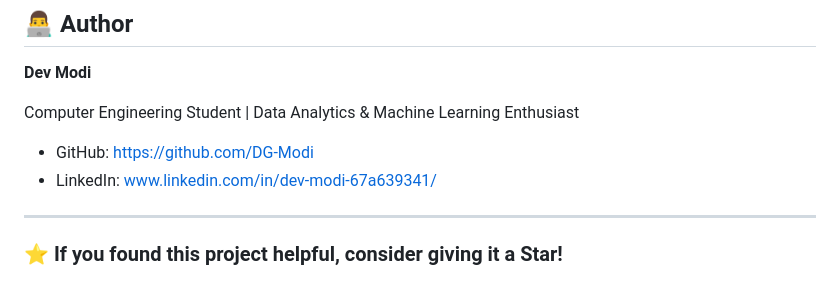
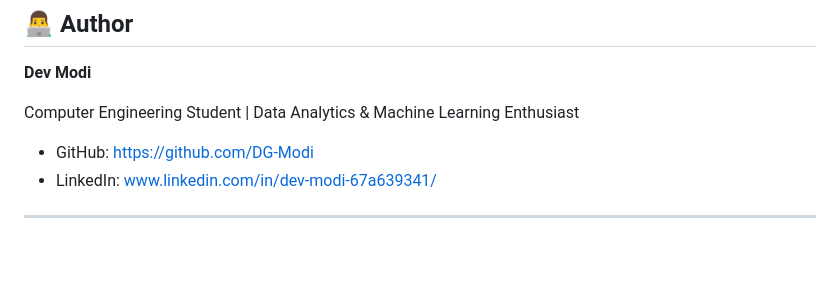
Before and after one commit to DG-Modi/Mental_Health_Score, a Markdown page: README.md, the part around the change. GitHub-like rendering; blank space fills up the shorter version.

```diff
--- a/README.md
+++ b/README.md
@@ -324,5 +324,3 @@ Computer Engineering Student | Data Analytics & Machine Learning Enthusiast
 - LinkedIn: www.linkedin.com/in/dev-modi-67a639341/
 
 ---
-
-### ⭐ If you found this project helpful, consider giving it a Star!
```
